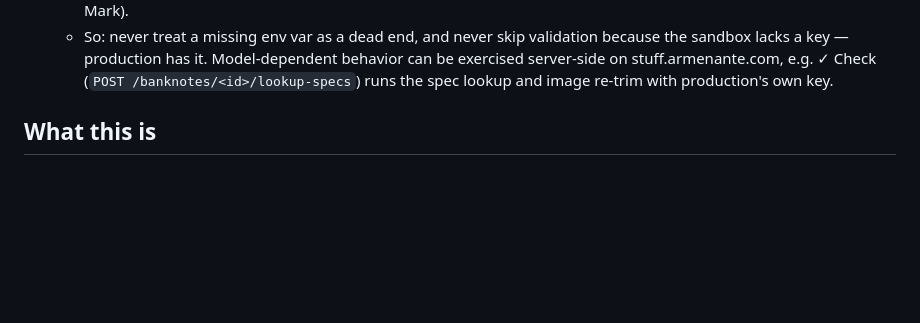
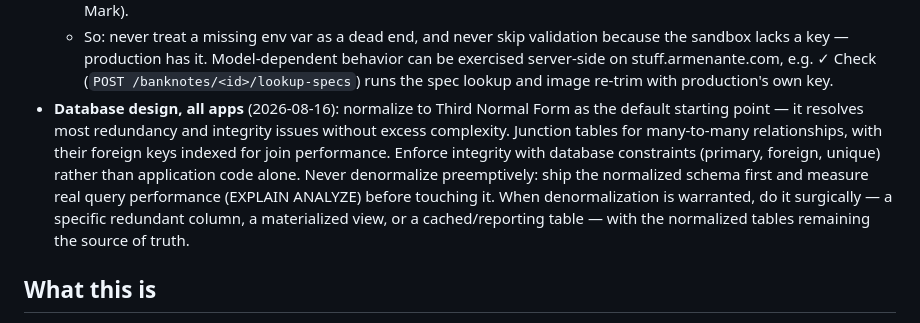
Before and after one commit to markarmenante/StuffApp, a Markdown page: CLAUDE.md, the part around the change. Drawn GitHub-style; blank space fills up the shorter version.

Commit message:
Standing instructions: database design doctrine for all apps
3NF by default, junction tables with indexed foreign keys, integrity
in database constraints, no preemptive denormalization - measure with
EXPLAIN ANALYZE first, then denormalize surgically with the
normalized tables as source of truth.

Co-Authored-By: Claude Fable 5 <noreply@anthropic.com>
Claude-Session: https://claude.ai/code/session_01JRLRC3fVjE8XGLRU4v32fe

```diff
--- a/CLAUDE.md
+++ b/CLAUDE.md
@@ -35,6 +35,17 @@ fold new standing instructions in here — nowhere else.)
     stuff.armenante.com, e.g. ✓ Check (`POST
     /banknotes/<id>/lookup-specs`) runs the spec lookup and image
     re-trim with production's own key.
+- **Database design, all apps** (2026-08-16): normalize to Third Normal
+  Form as the default starting point — it resolves most redundancy and
+  integrity issues without excess complexity. Junction tables for
+  many-to-many relationships, with their foreign keys indexed for join
+  performance. Enforce integrity with database constraints (primary,
+  foreign, unique) rather than application code alone. Never
+  denormalize preemptively: ship the normalized schema first and
+  measure real query performance (EXPLAIN ANALYZE) before touching it.
+  When denormalization is warranted, do it surgically — a specific
+  redundant column, a materialized view, or a cached/reporting table —
+  with the normalized tables remaining the source of truth.
 
 ## What this is
 
```
